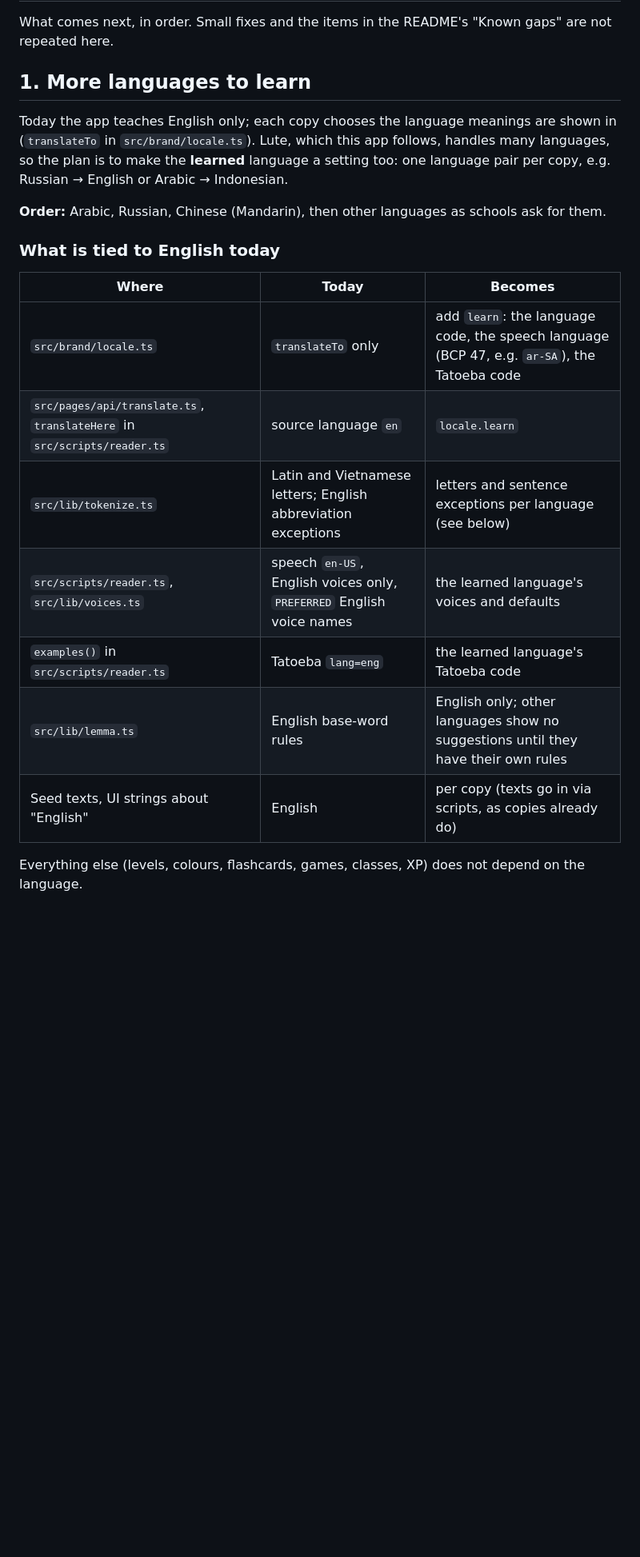
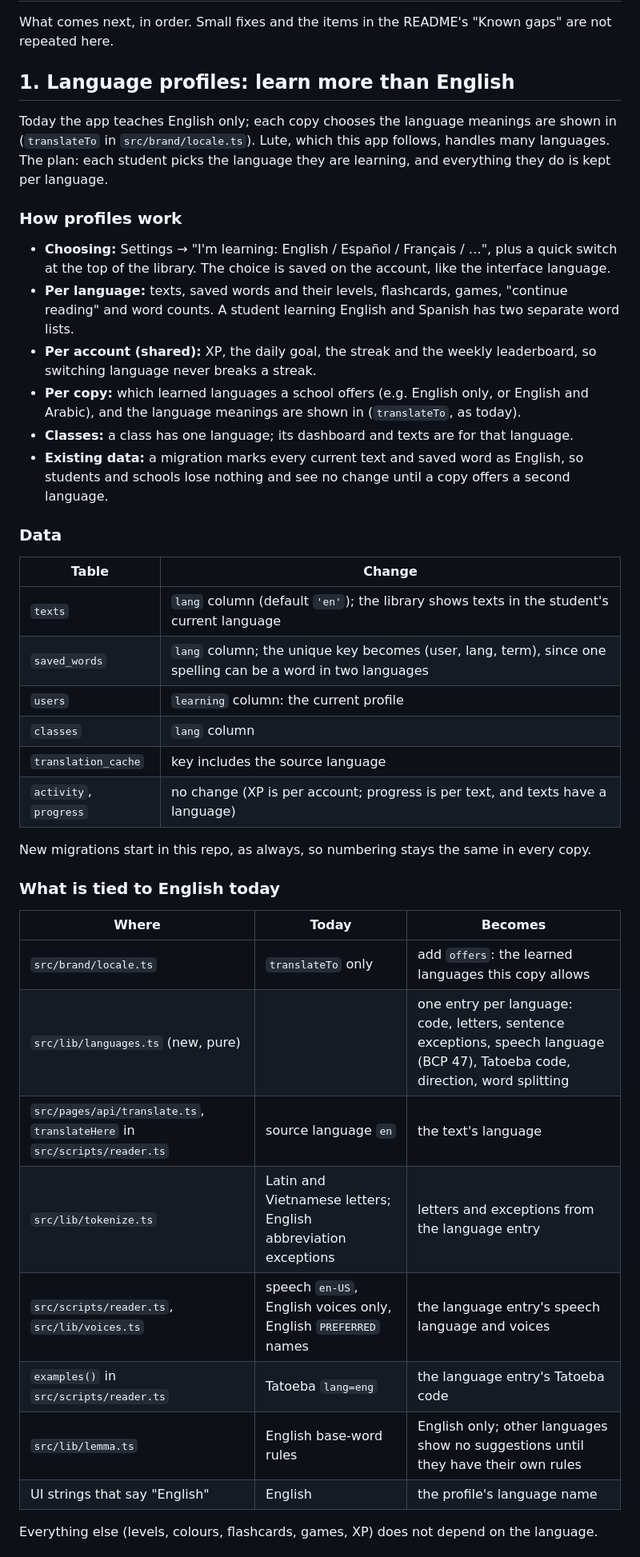
Before and after one commit to souljasec/LuteLingoApp, a Markdown page: ROADMAP.md, the part around one of its changes. Shown at 80% size. Rendered like a GitHub page; blank space fills up the shorter version.

```diff
--- a/ROADMAP.md
+++ b/ROADMAP.md
@@ -2,23 +2,44 @@
 
 What comes next, in order. Small fixes and the items in the README's "Known gaps" are not repeated here.
 
-## 1. More languages to learn
+## 1. Language profiles: learn more than English
 
-Today the app teaches English only; each copy chooses the language meanings are shown in (`translateTo` in `src/brand/locale.ts`). Lute, which this app follows, handles many languages, so the plan is to make the **learned** language a setting too: one language pair per copy, e.g. Russian → English or Arabic → Indonesian.
+Today the app teaches English only; each copy chooses the language meanings are shown in (`translateTo` in `src/brand/locale.ts`). Lute, which this app follows, handles many languages. The plan: each student picks the language they are learning, and everything they do is kept per language.
 
-**Order:** Arabic, Russian, Chinese (Mandarin), then other languages as schools ask for them.
+### How profiles work
+
+- **Choosing:** Settings → "I'm learning: English / Español / Français / …", plus a quick switch at the top of the library. The choice is saved on the account, like the interface language.
+- **Per language:** texts, saved words and their levels, flashcards, games, "continue reading" and word counts. A student learning English and Spanish has two separate word lists.
+- **Per account (shared):** XP, the daily goal, the streak and the weekly leaderboard, so switching language never breaks a streak.
+- **Per copy:** which learned languages a school offers (e.g. English only, or English and Arabic), and the language meanings are shown in (`translateTo`, as today).
+- **Classes:** a class has one language; its dashboard and texts are for that language.
+- **Existing data:** a migration marks every current text and saved word as English, so students and schools lose nothing and see no change until a copy offers a second language.
+
+### Data
+
+| Table | Change |
+|---|---|
+| `texts` | `lang` column (default `'en'`); the library shows texts in the student's current language |
+| `saved_words` | `lang` column; the unique key becomes (user, lang, term), since one spelling can be a word in two languages |
+| `users` | `learning` column: the current profile |
+| `classes` | `lang` column |
+| `translation_cache` | key includes the source language |
+| `activity`, `progress` | no change (XP is per account; progress is per text, and texts have a language) |
+
+New migrations start in this repo, as always, so numbering stays the same in every copy.
 
 ### What is tied to English today
 
 | Where | Today | Becomes |
 |---|---|---|
-| `src/brand/locale.ts` | `translateTo` only | add `learn`: the language code, the speech language (BCP 47, e.g. `ar-SA`), the Tatoeba code |
-| `src/pages/api/translate.ts`, `translateHere` in `src/scripts/reader.ts` | source language `en` | `locale.learn` |
-| `src/lib/tokenize.ts` | Latin and Vietnamese letters; English abbreviation exceptions | letters and sentence exceptions per language (see below) |
-| `src/scripts/reader.ts`, `src/lib/voices.ts` | speech `en-US`, English voices only, `PREFERRED` English voice names | the learned language's voices and defaults |
-| `examples()` in `src/scripts/reader.ts` | Tatoeba `lang=eng` | the learned language's Tatoeba code |
+| `src/brand/locale.ts` | `translateTo` only | add `offers`: the learned languages this copy allows |
+| `src/lib/languages.ts` (new, pure) | | one entry per language: code, letters, sentence exceptions, speech language (BCP 47), Tatoeba code, direction, word splitting |
+| `src/pages/api/translate.ts`, `translateHere` in `src/scripts/reader.ts` | source language `en` | the text's language |
+| `src/lib/tokenize.ts` | Latin and Vietnamese letters; English abbreviation exceptions | letters and exceptions from the language entry |
+| `src/scripts/reader.ts`, `src/lib/voices.ts` | speech `en-US`, English voices only, English `PREFERRED` names | the language entry's speech language and voices |
+| `examples()` in `src/scripts/reader.ts` | Tatoeba `lang=eng` | the language entry's Tatoeba code |
 | `src/lib/lemma.ts` | English base-word rules | English only; other languages show no suggestions until they have their own rules |
-| Seed texts, UI strings about "English" | English | per copy (texts go in via scripts, as copies already do) |
+| UI strings that say "English" | English | the profile's language name |
 
-Everything else (levels, colours, flashcards, games, classes, XP) does not depend on the language.
+Everything else (levels, colours, flashcards, games, XP) does not depend on the language.
 
```
Also changed, not shown: other parts of ROADMAP.md (+17 -12 lines), README.md (+1 -1 lines).
